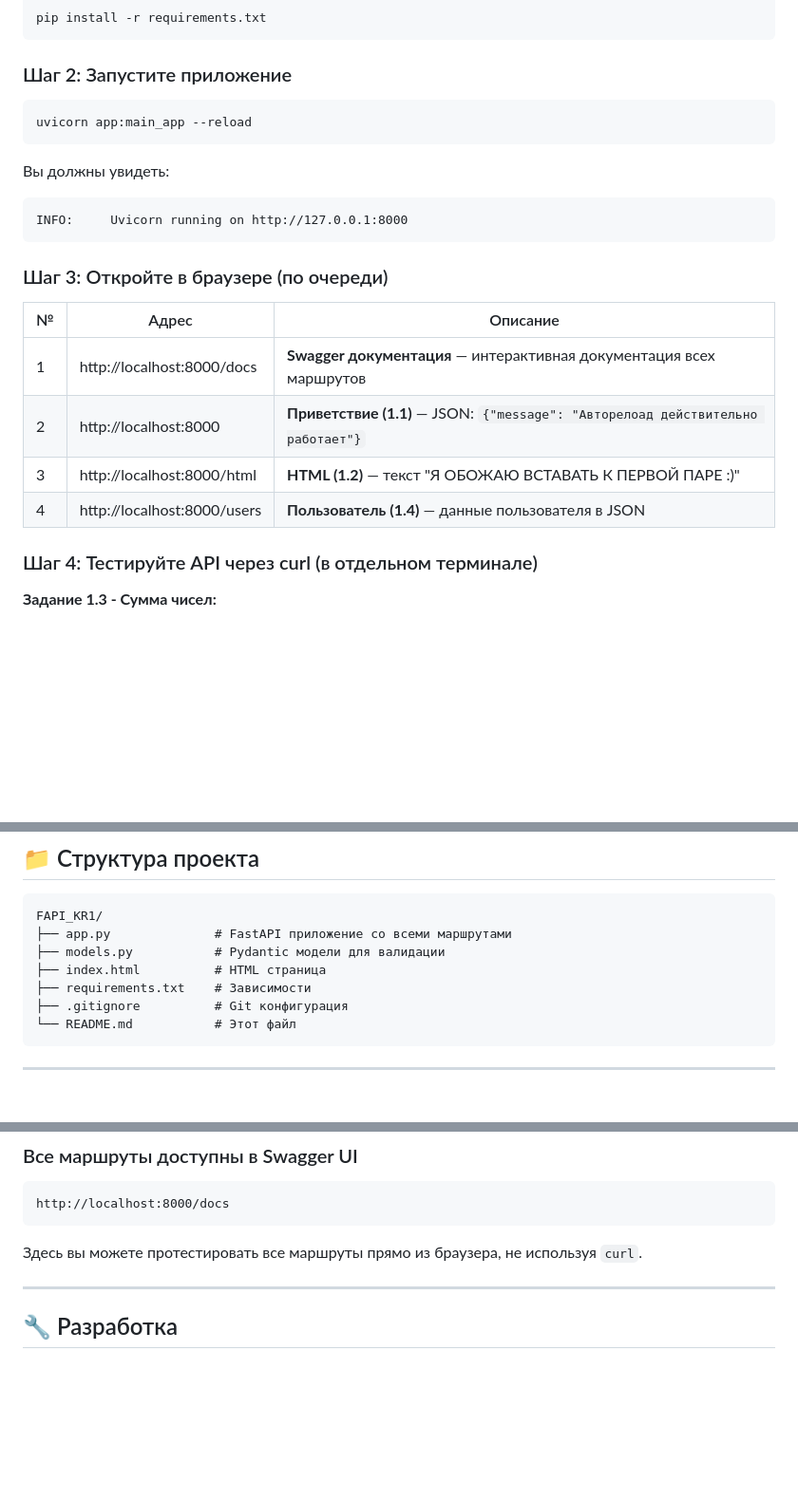
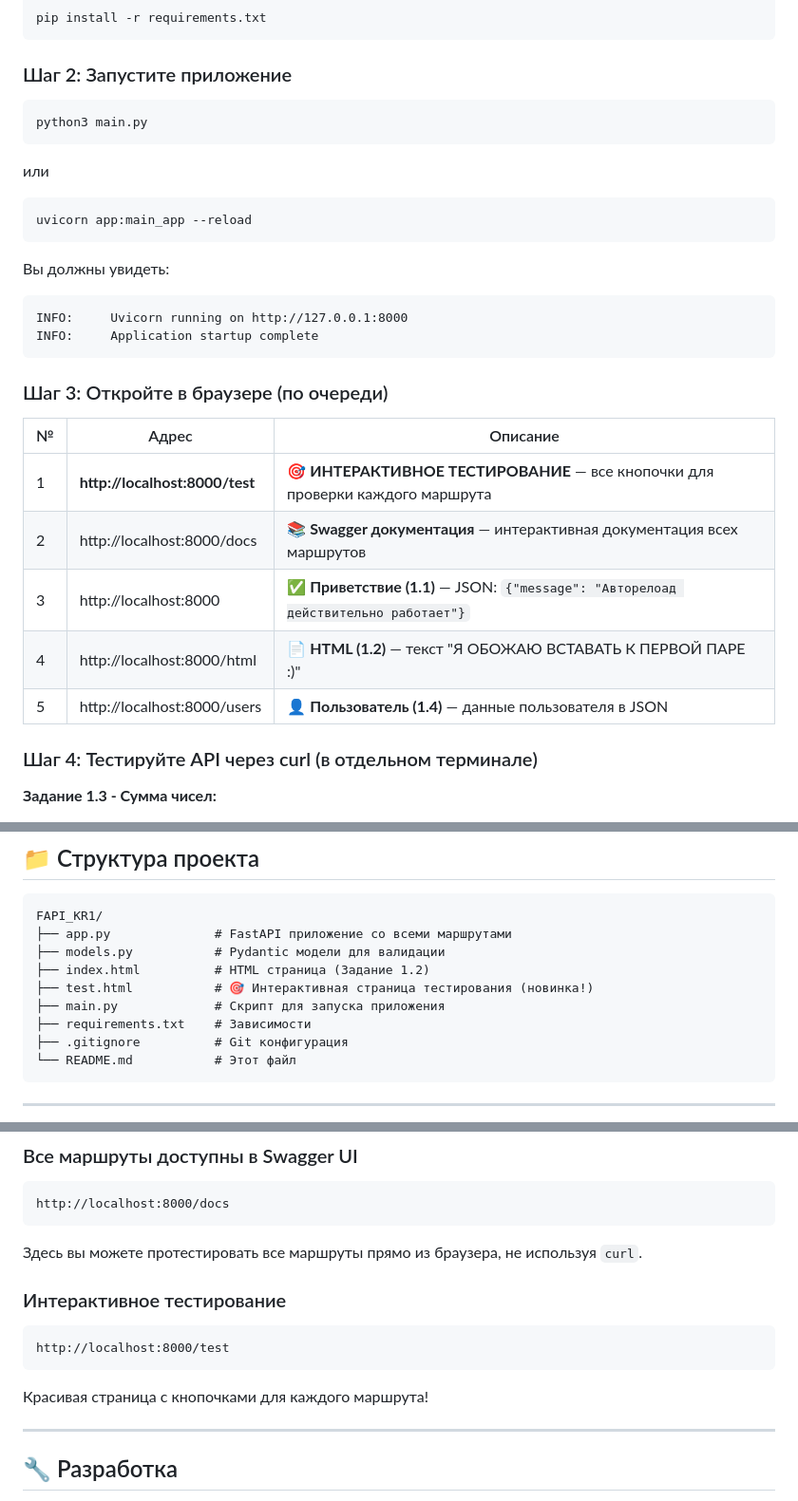
Before and after one commit to Daniil2K6/server_app_dev_tech-1-, a Markdown page: README.md, 3 parts joined by grey strips. Shown at 95% size. Rendered like a GitHub page; blank space fills up the shorter version.

Commit message:
Update README with test.html page and improved instructions

````diff
--- a/README.md
+++ b/README.md
@@ -13,22 +13,28 @@ pip install -r requirements.txt
 
 ### Шаг 2: Запустите приложение
 ```bash
+python3 main.py
+```
+или
+```bash
 uvicorn app:main_app --reload
 ```
 
 Вы должны увидеть:
 ```
 INFO:     Uvicorn running on http://127.0.0.1:8000
+INFO:     Application startup complete
 ```
 
 ### Шаг 3: Откройте в браузере (по очереди)
 
 | № | Адрес | Описание |
 |---|-------|---------|
-| 1 | http://localhost:8000/docs | **Swagger документация** — интерактивная документация всех маршрутов |
-| 2 | http://localhost:8000 | **Приветствие (1.1)** — JSON: `{"message": "Авторелоад действительно работает"}` |
-| 3 | http://localhost:8000/html | **HTML (1.2)** — текст "Я ОБОЖАЮ ВСТАВАТЬ К ПЕРВОЙ ПАРЕ :)" |
-| 4 | http://localhost:8000/users | **Пользователь (1.4)** — данные пользователя в JSON |
+| 1 | **http://localhost:8000/test** | 🎯 **ИНТЕРАКТИВНОЕ ТЕСТИРОВАНИЕ** — все кнопочки для проверки каждого маршрута |
+| 2 | http://localhost:8000/docs | 📚 **Swagger документация** — интерактивная документация всех маршрутов |
+| 3 | http://localhost:8000 | ✅ **Приветствие (1.1)** — JSON: `{"message": "Авторелоад действительно работает"}` |
+| 4 | http://localhost:8000/html | 📄 **HTML (1.2)** — текст "Я ОБОЖАЮ ВСТАВАТЬ К ПЕРВОЙ ПАРЕ :)" |
+| 5 | http://localhost:8000/users | 👤 **Пользователь (1.4)** — данные пользователя в JSON |
 
 ### Шаг 4: Тестируйте API через curl (в отдельном терминале)
 
@@ -66,7 +72,9 @@ curl -X POST "http://localhost:8000/feedback" \
 FAPI_KR1/
 ├── app.py              # FastAPI приложение со всеми маршрутами
 ├── models.py           # Pydantic модели для валидации
-├── index.html          # HTML страница
+├── index.html          # HTML страница (Задание 1.2)
+├── test.html           # 🎯 Интерактивная страница тестирования (новинка!)
+├── main.py             # Скрипт для запуска приложения
 ├── requirements.txt    # Зависимости
 ├── .gitignore          # Git конфигурация
 └── README.md           # Этот файл
@@ -106,6 +114,13 @@ http://localhost:8000/docs
 
 Здесь вы можете протестировать все маршруты прямо из браузера, не используя `curl`.
 
+### Интерактивное тестирование
+```
+http://localhost:8000/test
+```
+
+Красивая страница с кнопочками для каждого маршрута!
+
 ---
 
 ## 🔧 Разработка
````
